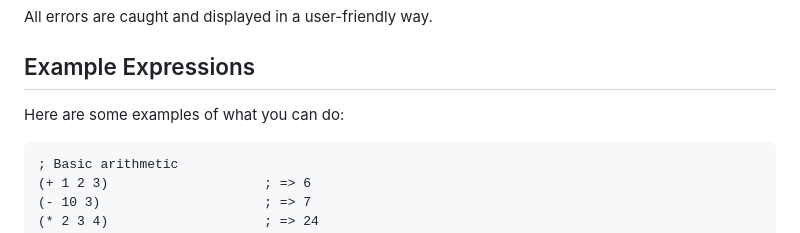
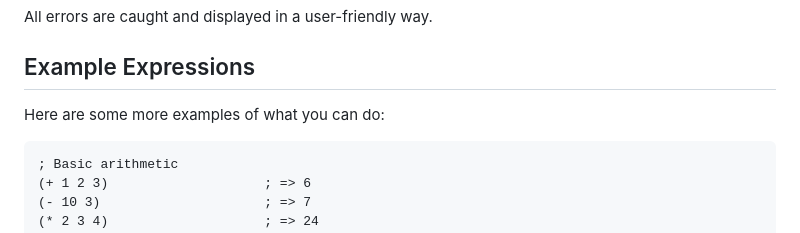
Before and after one commit to Mmb0129/Quest1-Internship, a Markdown page: lisp-interpreter/README.md, the part around the change. Rendered like a GitHub page.

Commit message:
Written ReadME file

````diff
--- a/lisp-interpreter/README.md
+++ b/lisp-interpreter/README.md
@@ -145,7 +145,7 @@ All errors are caught and displayed in a user-friendly way.
 
 ## Example Expressions
 
-Here are some examples of what you can do:
+Here are some more examples of what you can do:
 
 ```lisp
 ; Basic arithmetic
````
